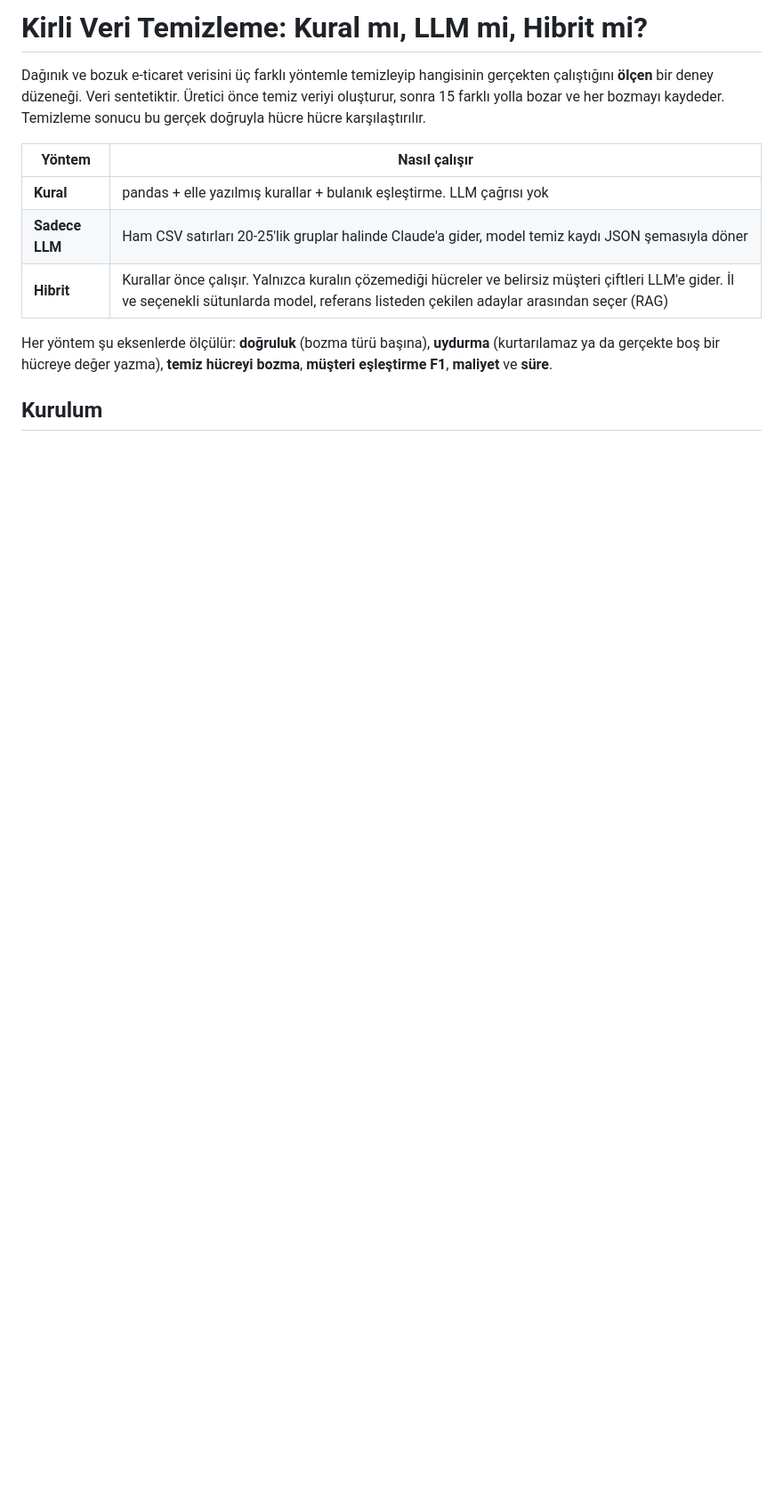
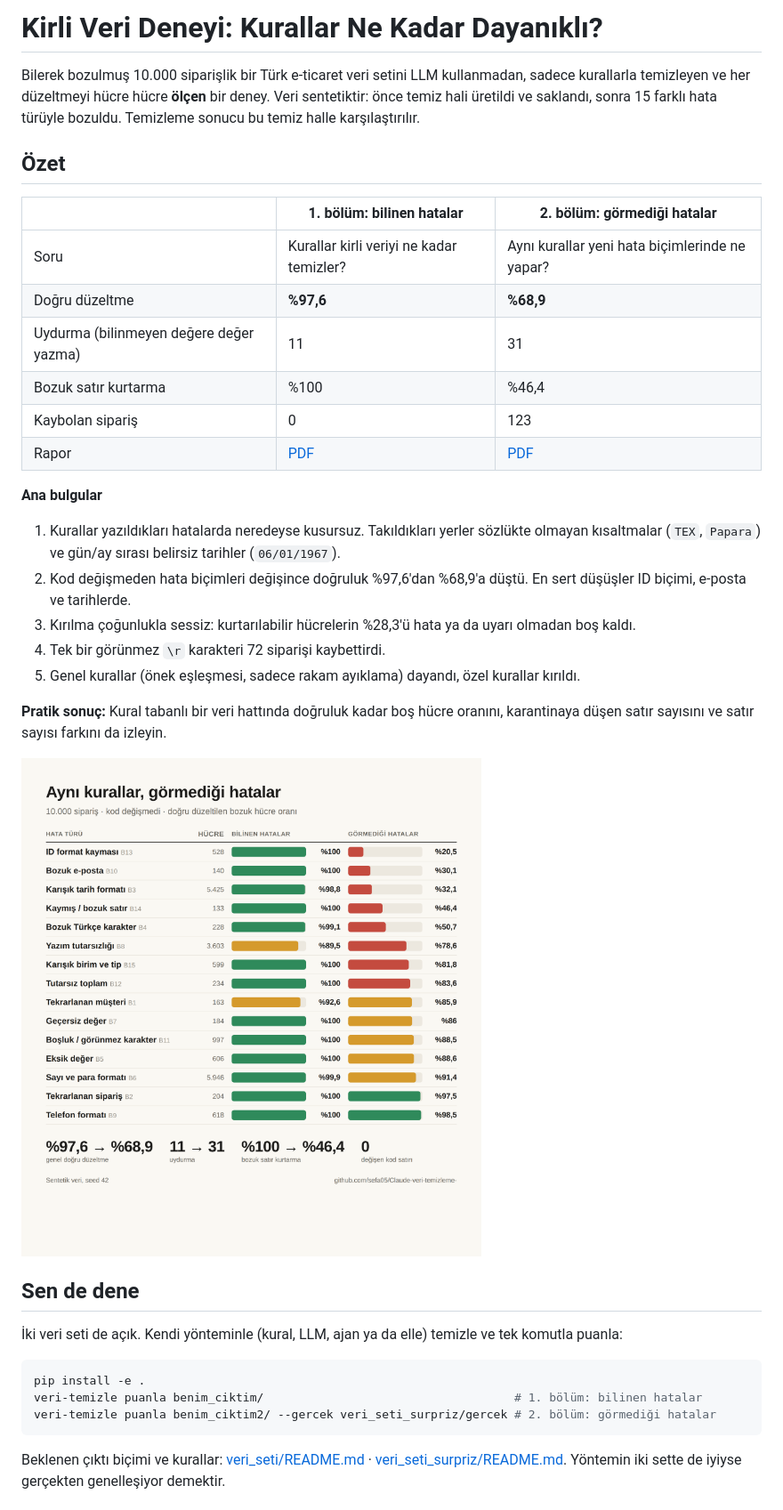
Before and after one commit to sefa05/Claude-veri-temizleme-, a Markdown page: README.md, the part around one of its changes. Shown at 89% size. Drawn GitHub-style; blank space fills up the shorter version.

````diff
--- a/README.md
+++ b/README.md
@@ -1,16 +1,46 @@
-# Kirli Veri Temizleme: Kural mı, LLM mi, Hibrit mi?
+# Kirli Veri Deneyi: Kurallar Ne Kadar Dayanıklı?
 
-Dağınık ve bozuk e-ticaret verisini üç farklı yöntemle temizleyip hangisinin gerçekten çalıştığını **ölçen** bir
-deney düzeneği. Veri sentetiktir. Üretici önce temiz veriyi oluşturur, sonra 15 farklı yolla bozar ve her bozmayı
-kaydeder. Temizleme sonucu bu gerçek doğruyla hücre hücre karşılaştırılır.
+Bilerek bozulmuş 10.000 siparişlik bir Türk e-ticaret veri setini LLM kullanmadan, sadece kurallarla temizleyen ve
+her düzeltmeyi hücre hücre **ölçen** bir deney. Veri sentetiktir: önce temiz hali üretildi ve saklandı, sonra 15
+farklı hata türüyle bozuldu. Temizleme sonucu bu temiz halle karşılaştırılır.
 
-| Yöntem | Nasıl çalışır |
-|---|---|
-| **Kural** | pandas + elle yazılmış kurallar + bulanık eşleştirme. LLM çağrısı yok |
-| **Sadece LLM** | Ham CSV satırları 20-25'lik gruplar halinde Claude'a gider, model temiz kaydı JSON şemasıyla döner |
-| **Hibrit** | Kurallar önce çalışır. Yalnızca kuralın çözemediği hücreler ve belirsiz müşteri çiftleri LLM'e gider. İl ve seçenekli sütunlarda model, referans listeden çekilen adaylar arasından seçer (RAG) |
+## Özet
 
-Her yöntem şu eksenlerde ölçülür: **doğruluk** (bozma türü başına), **uydurma** (kurtarılamaz ya da gerçekte boş
-bir hücreye değer yazma), **temiz hücreyi bozma**, **müşteri eşleştirme F1**, **maliyet** ve **süre**.
+| | 1. bölüm: bilinen hatalar | 2. bölüm: görmediği hatalar |
+|---|---|---|
+| Soru | Kurallar kirli veriyi ne kadar temizler? | Aynı kurallar yeni hata biçimlerinde ne yapar? |
+| Doğru düzeltme | **%97,6** | **%68,9** |
+| Uydurma (bilinmeyen değere değer yazma) | 11 | 31 |
+| Bozuk satır kurtarma | %100 | %46,4 |
+| Kaybolan sipariş | 0 | 123 |
+| Rapor | [PDF](belgeler/kirli_veri_deneyi_bolum1.pdf) | [PDF](belgeler/kirli_veri_deneyi_bolum2.pdf) |
 
-## Kurulum
+**Ana bulgular**
+
+1. Kurallar yazıldıkları hatalarda neredeyse kusursuz. Takıldıkları yerler sözlükte olmayan kısaltmalar (`TEX`,
+   `Papara`) ve gün/ay sırası belirsiz tarihler (`06/01/1967`).
+2. Kod değişmeden hata biçimleri değişince doğruluk %97,6'dan %68,9'a düştü. En sert düşüşler ID biçimi, e-posta ve
+   tarihlerde.
+3. Kırılma çoğunlukla sessiz: kurtarılabilir hücrelerin %28,3'ü hata ya da uyarı olmadan boş kaldı.
+4. Tek bir görünmez `\r` karakteri 72 siparişi kaybettirdi.
+5. Genel kurallar (önek eşleşmesi, sadece rakam ayıklama) dayandı, özel kurallar kırıldı.
+
+**Pratik sonuç:** Kural tabanlı bir veri hattında doğruluk kadar boş hücre oranını, karantinaya düşen satır sayısını ve
+satır sayısı farkını da izleyin.
+
+![Bilinen ve görmediği hatalarda kural yöntemi](gorseller/bolum2_karsilastirma.png)
+
+## Sen de dene
+
+İki veri seti de açık. Kendi yönteminle (kural, LLM, ajan ya da elle) temizle ve tek komutla puanla:
+
+```bash
+pip install -e .
+veri-temizle puanla benim_ciktim/                                    # 1. bölüm: bilinen hatalar
+veri-temizle puanla benim_ciktim2/ --gercek veri_seti_surpriz/gercek # 2. bölüm: görmediği hatalar
+```
+
+Beklenen çıktı biçimi ve kurallar: [veri_seti/README.md](veri_seti/README.md) ·
+[veri_seti_surpriz/README.md](veri_seti_surpriz/README.md). Yöntemin iki sette de iyiyse gerçekten genelleşiyor
+demektir.
+
````
Also changed, not shown: other parts of README.md (+71 -119 lines), PLAN.md (+3 -0 lines).
